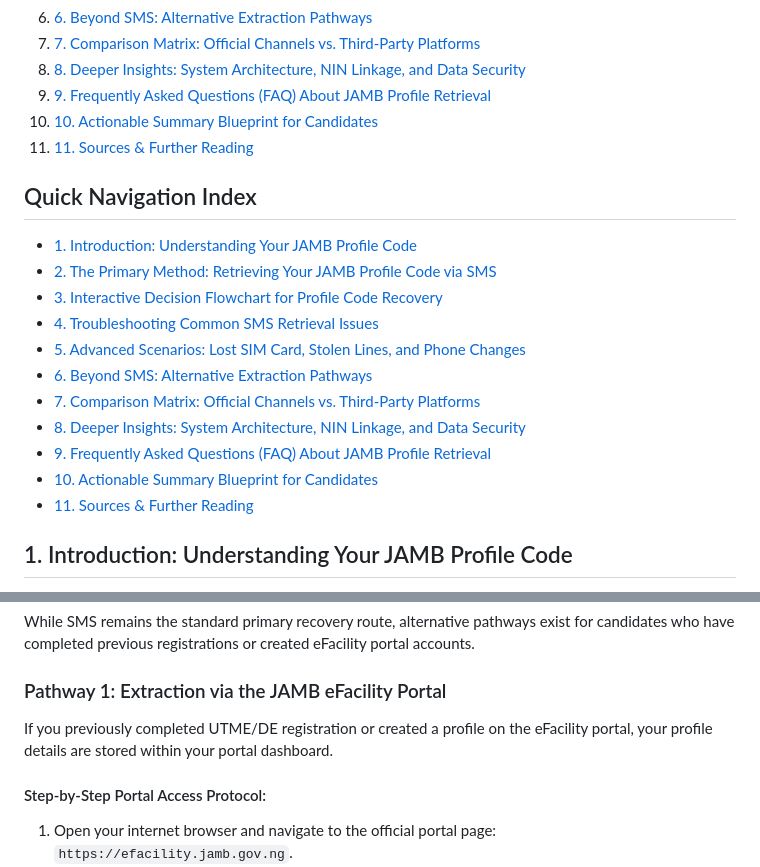
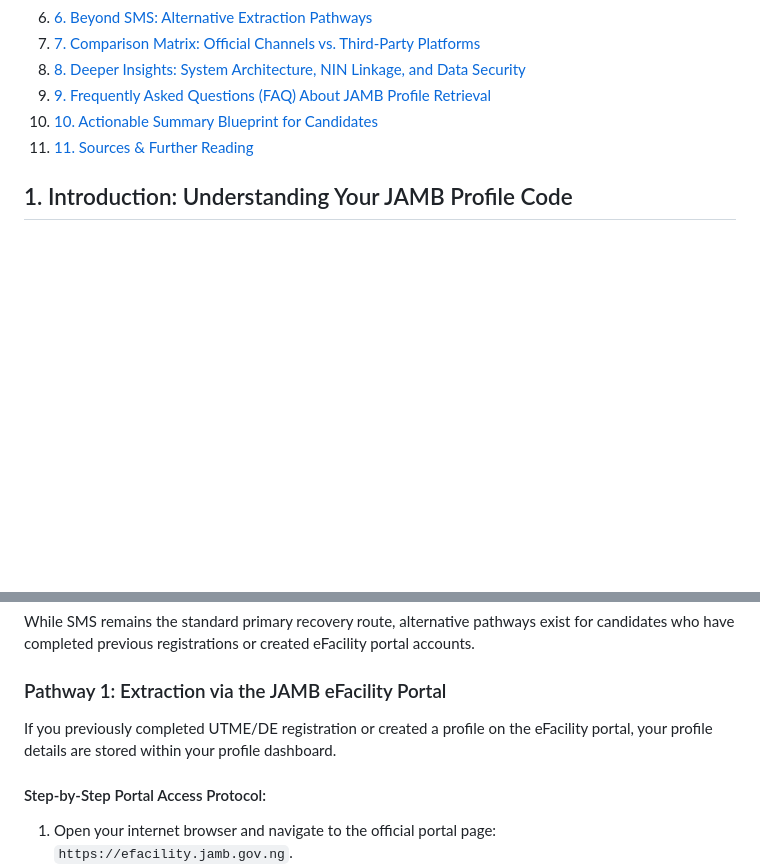
Before and after one commit to songroya247/UE-Blog, a Markdown page: content-queue/how-to-retrieve-jamb-profile-code.md, 2 parts joined by grey strips. GitHub-like rendering; blank space fills up the shorter version.

```diff
--- a/content-queue/how-to-retrieve-jamb-profile-code.md
+++ b/content-queue/how-to-retrieve-jamb-profile-code.md
@@ -21,25 +21,6 @@ date: "TBD"
 <li><a href="#sec-10">10. Actionable Summary Blueprint for Candidates</a></li>
 <li><a href="#sec-11">11. Sources &amp; Further Reading</a></li>
 </ol>
-</nav>
-
-
-
-<nav class="nav-index">
-<h2>Quick Navigation Index</h2>
-<ul>
-<li><a href="#sec-1">1. Introduction: Understanding Your JAMB Profile Code</a></li>
-<li><a href="#sec-2">2. The Primary Method: Retrieving Your JAMB Profile Code via SMS</a></li>
-<li><a href="#sec-3">3. Interactive Decision Flowchart for Profile Code Recovery</a></li>
-<li><a href="#sec-4">4. Troubleshooting Common SMS Retrieval Issues</a></li>
-<li><a href="#sec-5">5. Advanced Scenarios: Lost SIM Card, Stolen Lines, and Phone Changes</a></li>
-<li><a href="#sec-6">6. Beyond SMS: Alternative Extraction Pathways</a></li>
-<li><a href="#sec-7">7. Comparison Matrix: Official Channels vs. Third-Party Platforms</a></li>
-<li><a href="#sec-8">8. Deeper Insights: System Architecture, NIN Linkage, and Data Security</a></li>
-<li><a href="#sec-9">9. Frequently Asked Questions (FAQ) About JAMB Profile Retrieval</a></li>
-<li><a href="#sec-10">10. Actionable Summary Blueprint for Candidates</a></li>
-<li><a href="#sec-11">11. Sources &amp; Further Reading</a></li>
-</ul>
 </nav>
 
 <!-- SECTION 1 -->
@@ -365,7 +346,7 @@ Stay informed on official UTME/DE registration dates, cut-off mark releases, and
 <p>While SMS remains the standard primary recovery route, alternative pathways exist for candidates who have completed previous registrations or created eFacility portal accounts.</p>
 
 <h3>Pathway 1: Extraction via the JAMB eFacility Portal</h3>
-<p>If you previously completed UTME/DE registration or created a profile on the eFacility portal, your profile details are stored within your portal dashboard.</p>
+<p>If you previously completed UTME/DE registration or created a profile on the eFacility portal, your profile details are stored within your profile dashboard.</p>
 
 <h4>Step-by-Step Portal Access Protocol:</h4>
 <ol>
```
